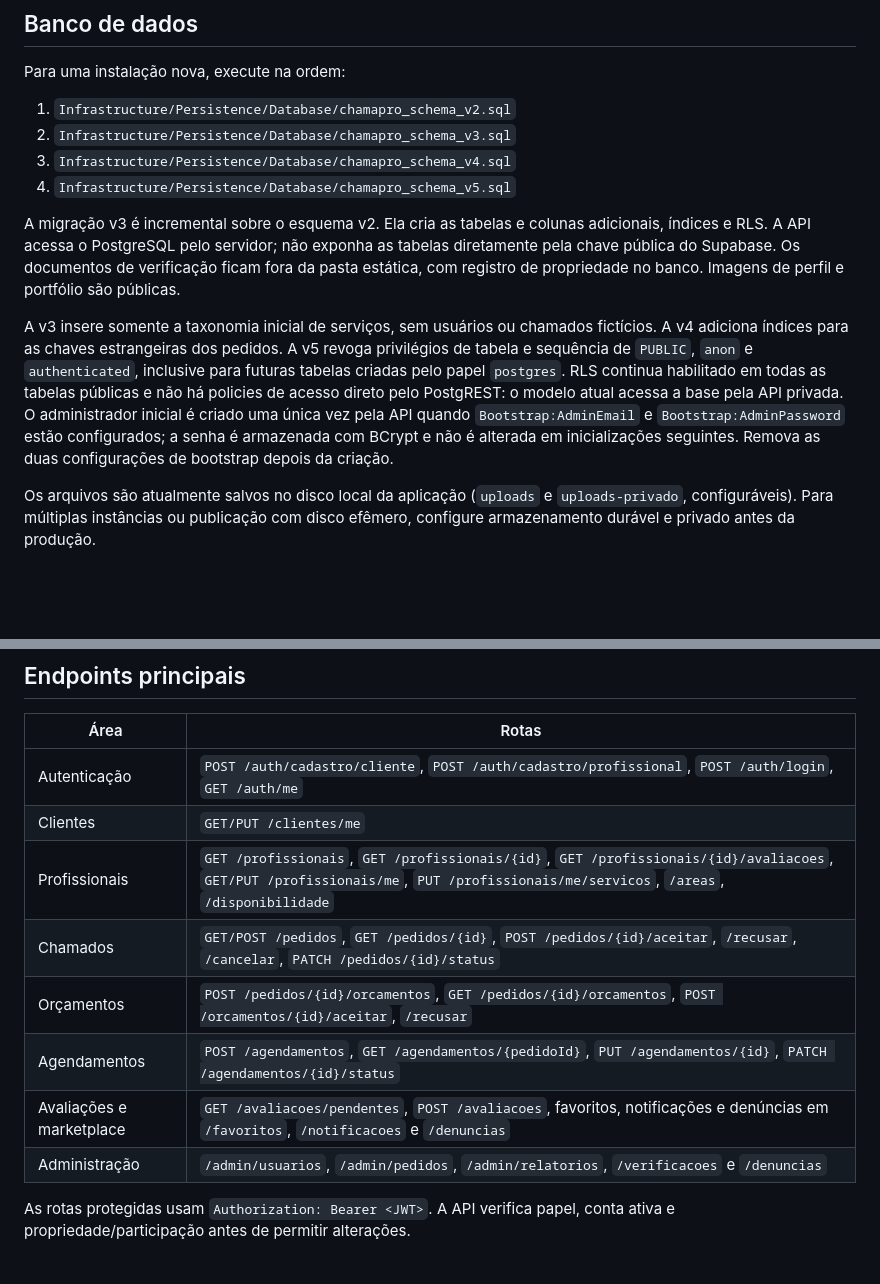
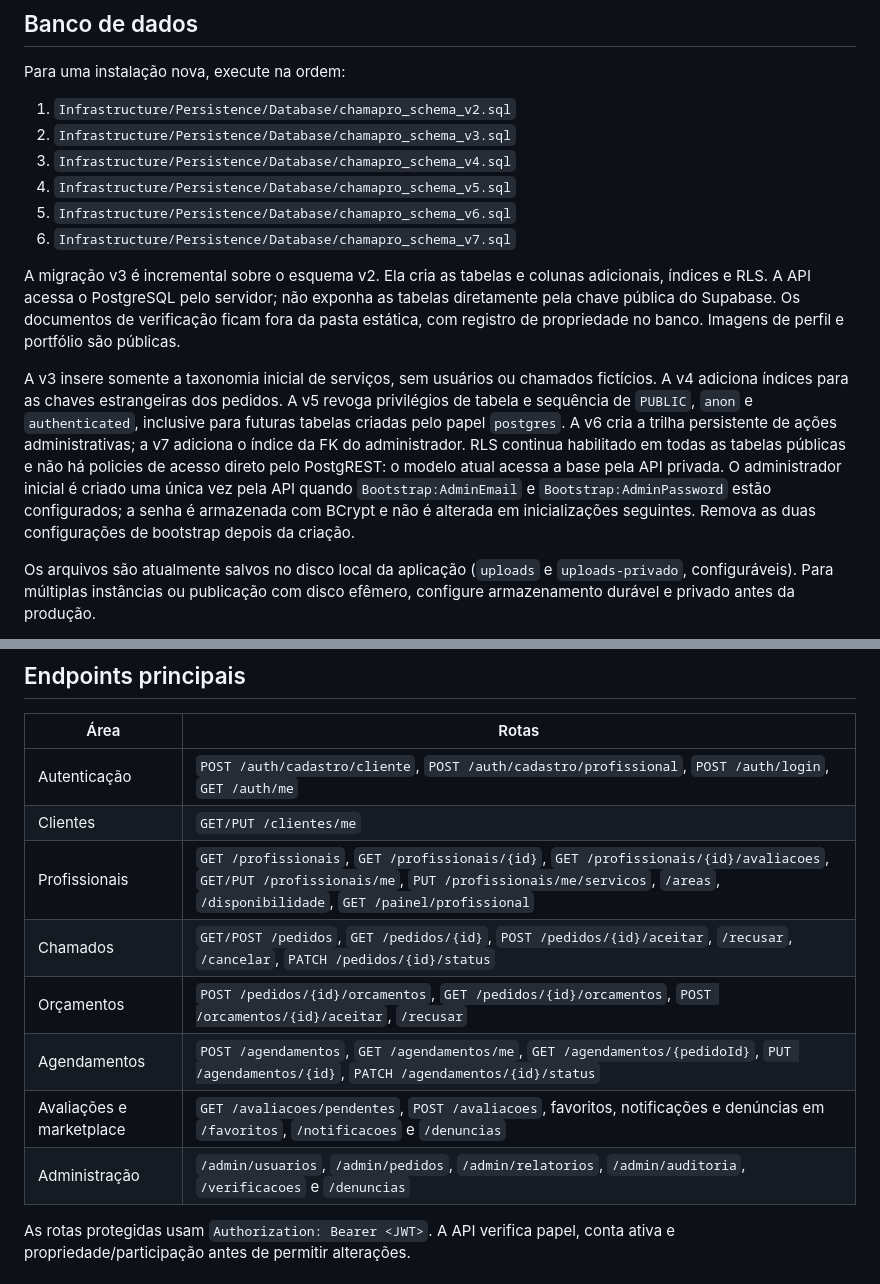
Before and after one commit to matheusb-dev/CHAMAPRO, a Markdown page: README.md, 2 parts joined by grey strips. Drawn GitHub-style; blank space fills up the shorter version.

Commit message:
docs: registrar status e limites de verificação

```diff
--- a/README.md
+++ b/README.md
@@ -69,10 +69,12 @@ Para uma instalação nova, execute na ordem:
 2. `Infrastructure/Persistence/Database/chamapro_schema_v3.sql`
 3. `Infrastructure/Persistence/Database/chamapro_schema_v4.sql`
 4. `Infrastructure/Persistence/Database/chamapro_schema_v5.sql`
+5. `Infrastructure/Persistence/Database/chamapro_schema_v6.sql`
+6. `Infrastructure/Persistence/Database/chamapro_schema_v7.sql`
 
 A migração v3 é incremental sobre o esquema v2. Ela cria as tabelas e colunas adicionais, índices e RLS. A API acessa o PostgreSQL pelo servidor; não exponha as tabelas diretamente pela chave pública do Supabase. Os documentos de verificação ficam fora da pasta estática, com registro de propriedade no banco. Imagens de perfil e portfólio são públicas.
 
-A v3 insere somente a taxonomia inicial de serviços, sem usuários ou chamados fictícios. A v4 adiciona índices para as chaves estrangeiras dos pedidos. A v5 revoga privilégios de tabela e sequência de `PUBLIC`, `anon` e `authenticated`, inclusive para futuras tabelas criadas pelo papel `postgres`. RLS continua habilitado em todas as tabelas públicas e não há policies de acesso direto pelo PostgREST: o modelo atual acessa a base pela API privada. O administrador inicial é criado uma única vez pela API quando `Bootstrap:AdminEmail` e `Bootstrap:AdminPassword` estão configurados; a senha é armazenada com BCrypt e não é alterada em inicializações seguintes. Remova as duas configurações de bootstrap depois da criação.
+A v3 insere somente a taxonomia inicial de serviços, sem usuários ou chamados fictícios. A v4 adiciona índices para as chaves estrangeiras dos pedidos. A v5 revoga privilégios de tabela e sequência de `PUBLIC`, `anon` e `authenticated`, inclusive para futuras tabelas criadas pelo papel `postgres`. A v6 cria a trilha persistente de ações administrativas; a v7 adiciona o índice da FK do administrador. RLS continua habilitado em todas as tabelas públicas e não há policies de acesso direto pelo PostgREST: o modelo atual acessa a base pela API privada. O administrador inicial é criado uma única vez pela API quando `Bootstrap:AdminEmail` e `Bootstrap:AdminPassword` estão configurados; a senha é armazenada com BCrypt e não é alterada em inicializações seguintes. Remova as duas configurações de bootstrap depois da criação.
 
 Os arquivos são atualmente salvos no disco local da aplicação (`uploads` e `uploads-privado`, configuráveis). Para múltiplas instâncias ou publicação com disco efêmero, configure armazenamento durável e privado antes da produção.
 
@@ -93,12 +95,12 @@ Os testes locais cobrem transições de chamados e validação de denúncias. Ai
 |---|---|
 | Autenticação | `POST /auth/cadastro/cliente`, `POST /auth/cadastro/profissional`, `POST /auth/login`, `GET /auth/me` |
 | Clientes | `GET/PUT /clientes/me` |
-| Profissionais | `GET /profissionais`, `GET /profissionais/{id}`, `GET /profissionais/{id}/avaliacoes`, `GET/PUT /profissionais/me`, `PUT /profissionais/me/servicos`, `/areas`, `/disponibilidade` |
+| Profissionais | `GET /profissionais`, `GET /profissionais/{id}`, `GET /profissionais/{id}/avaliacoes`, `GET/PUT /profissionais/me`, `PUT /profissionais/me/servicos`, `/areas`, `/disponibilidade`, `GET /painel/profissional` |
 | Chamados | `GET/POST /pedidos`, `GET /pedidos/{id}`, `POST /pedidos/{id}/aceitar`, `/recusar`, `/cancelar`, `PATCH /pedidos/{id}/status` |
 | Orçamentos | `POST /pedidos/{id}/orcamentos`, `GET /pedidos/{id}/orcamentos`, `POST /orcamentos/{id}/aceitar`, `/recusar` |
-| Agendamentos | `POST /agendamentos`, `GET /agendamentos/{pedidoId}`, `PUT /agendamentos/{id}`, `PATCH /agendamentos/{id}/status` |
+| Agendamentos | `POST /agendamentos`, `GET /agendamentos/me`, `GET /agendamentos/{pedidoId}`, `PUT /agendamentos/{id}`, `PATCH /agendamentos/{id}/status` |
 | Avaliações e marketplace | `GET /avaliacoes/pendentes`, `POST /avaliacoes`, favoritos, notificações e denúncias em `/favoritos`, `/notificacoes` e `/denuncias` |
-| Administração | `/admin/usuarios`, `/admin/pedidos`, `/admin/relatorios`, `/verificacoes` e `/denuncias` |
+| Administração | `/admin/usuarios`, `/admin/pedidos`, `/admin/relatorios`, `/admin/auditoria`, `/verificacoes` e `/denuncias` |
 
 As rotas protegidas usam `Authorization: Bearer <JWT>`. A API verifica papel, conta ativa e propriedade/participação antes de permitir alterações.
 
```
Also changed, not shown: DESENVOLVIMENTO_STATUS.md (+16 -8 lines).
